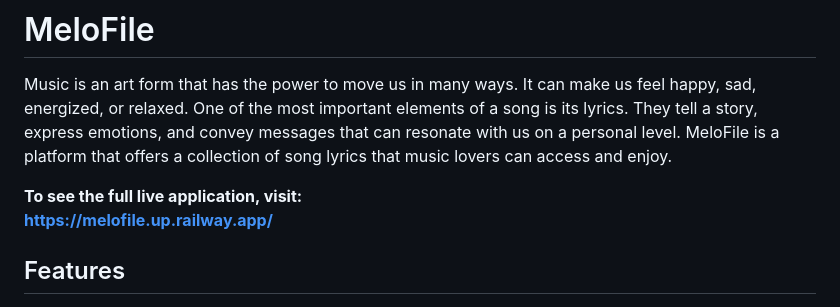
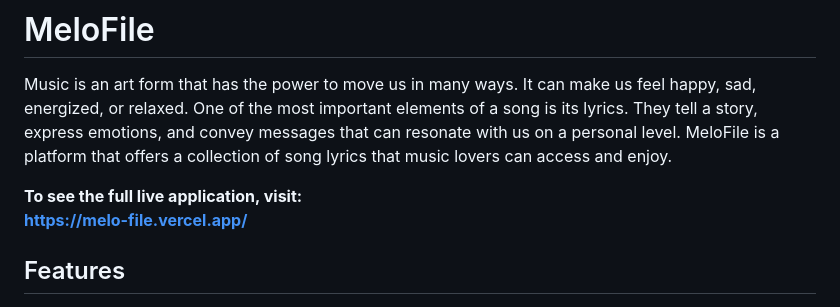
Before and after one commit to wafas-repo/MeloFile, a Markdown page: README.md, the part around the change. GitHub-like rendering.

```diff
--- a/README.md
+++ b/README.md
@@ -3,7 +3,7 @@
 Music is an art form that has the power to move us in many ways. It can make us feel happy, sad, energized, or relaxed. One of the most important elements of a song is its lyrics. They tell a story, express emotions, and convey messages that can resonate with us on a personal level. MeloFile is a platform that offers a collection of song lyrics that music lovers can access and enjoy.
 
 **To see the full live application, visit:<br/>
-https://melofile.up.railway.app/**
+https://melo-file.vercel.app/**
 
 ## Features
 
```
